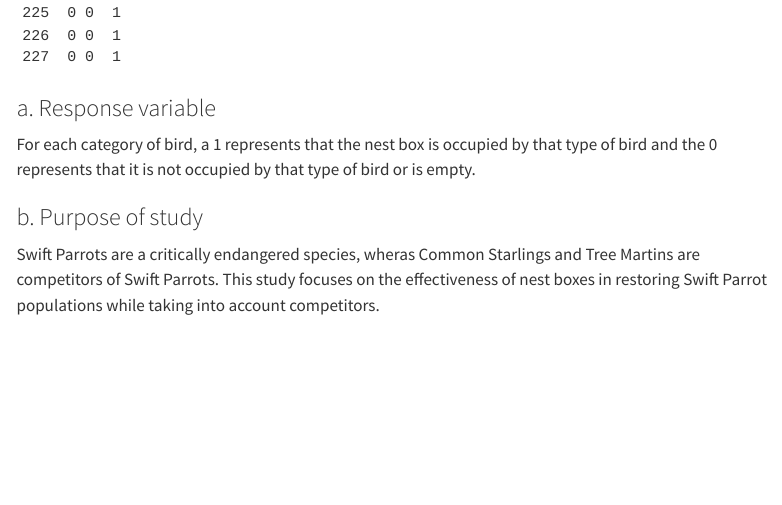
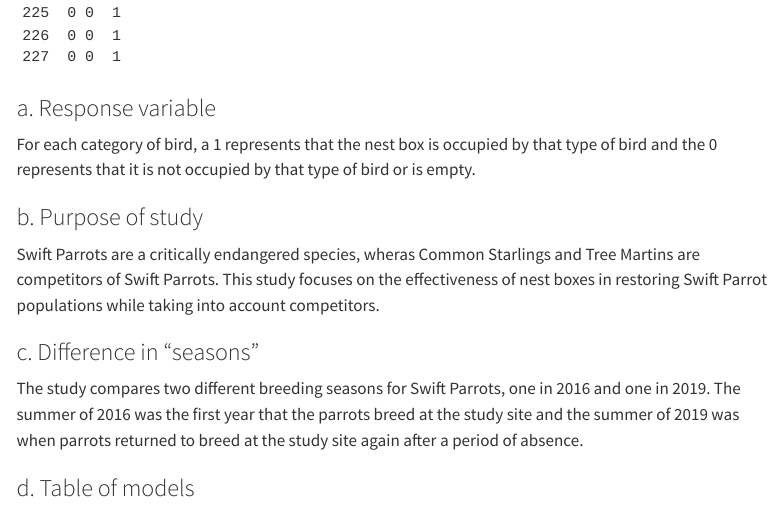
Before and after one commit to jarousselle/ENVS-193DS_spring-2025_final, a Quarto document (code/final.qmd): the page in a window 1100 px wide, from 11970 px down. Rendered offline with R 4.5, knitr and Pandoc in place of Quarto, with nearby package versions; some code elsewhere in the file could not run offline; menus at the side of the page are left out; long lines of code are wrapped.

Commit message:
description of seasons in study

```diff
--- a/code/final.qmd
+++ b/code/final.qmd
@@ -86,3 +86,8 @@ For each category of bird, a 1 represents that the nest box is occupied by that
 
 ### b. Purpose of study
 Swift Parrots are a critically endangered species, wheras Common Starlings and Tree Martins are competitors of Swift Parrots. This study focuses on the effectiveness of nest boxes in restoring Swift Parrot populations while taking into account competitors.
+
+### c. Difference in "seasons"
+The study compares two different breeding seasons for Swift Parrots, one in 2016 and one in 2019. The summer of 2016 was the first year that the parrots breed at the study site and the summer of 2019 was when parrots returned to breed at the study site again after a period of absence.
+
+### d. Table of models
```
